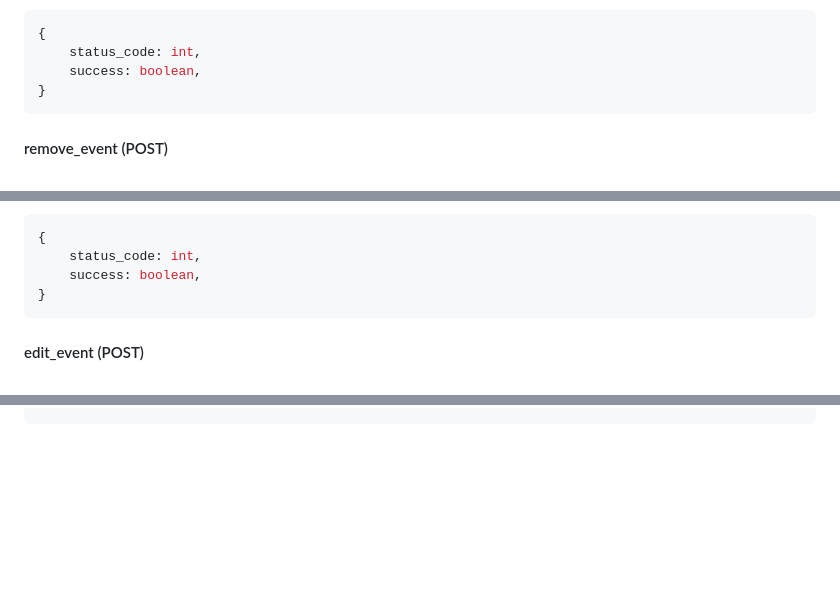
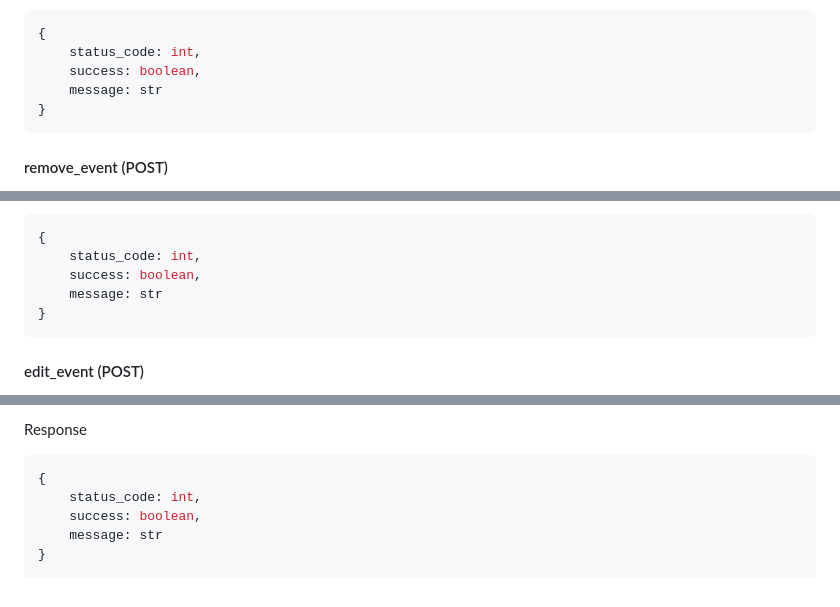
Before and after one commit to katoretb/CUCalen, a Markdown page: README.md, 3 parts joined by grey strips. Rendered like a GitHub page; blank space fills up the shorter version.

````diff
--- a/README.md
+++ b/README.md
@@ -214,6 +214,7 @@ Response
 {
     status_code: int,
     success: boolean,
+    message: str
 }
 ```
 
@@ -231,6 +232,7 @@ Response
 {
     status_code: int,
     success: boolean,
+    message: str
 }
 ```
 
@@ -270,0 +362,8 @@ Response
+Response
+```js
+{
+    status_code: int,
+    success: boolean,
+    message: str
+}
+```
````
Also changed, not shown: other parts of README.md (+89 -0 lines).
